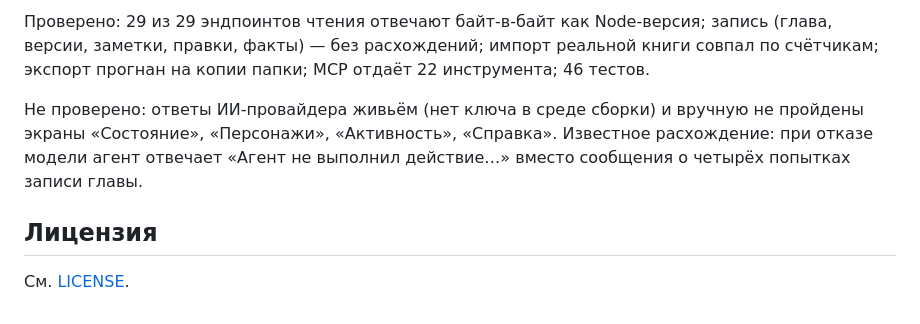
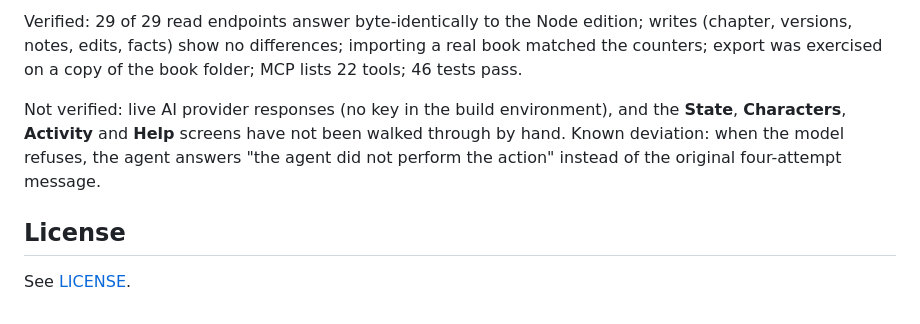
Before and after one commit to erzish/StoryForge, a Markdown page: README.md, the part around one of its changes. GitHub-like rendering.

```diff
--- a/README.md
+++ b/README.md
@@ -120,13 +120,14 @@ scripts          дифференциальные тесты против Node-
 
-Проверено: 29 из 29 эндпоинтов чтения отвечают байт-в-байт как Node-версия; запись
-(глава, версии, заметки, правки, факты) — без расхождений; импорт реальной книги совпал
-по счётчикам; экспорт прогнан на копии папки; MCP отдаёт 22 инструмента; 46 тестов.
+Verified: 29 of 29 read endpoints answer byte-identically to the Node edition; writes
+(chapter, versions, notes, edits, facts) show no differences; importing a real book matched
+the counters; export was exercised on a copy of the book folder; MCP lists 22 tools;
+46 tests pass.
 
-Не проверено: ответы ИИ-провайдера живьём (нет ключа в среде сборки) и вручную не
-пройдены экраны «Состояние», «Персонажи», «Активность», «Справка». Известное
-расхождение: при отказе модели агент отвечает «Агент не выполнил действие…» вместо
-сообщения о четырёх попытках записи главы.
+Not verified: live AI provider responses (no key in the build environment), and the
+**State**, **Characters**, **Activity** and **Help** screens have not been walked through by
+hand. Known deviation: when the model refuses, the agent answers "the agent did not perform
+the action" instead of the original four-attempt message.
 
-## Лицензия
+## License
 
-См. [LICENSE](LICENSE).
+See [LICENSE](LICENSE).
```
Also changed, not shown: other parts of README.md (+68 -68 lines).
